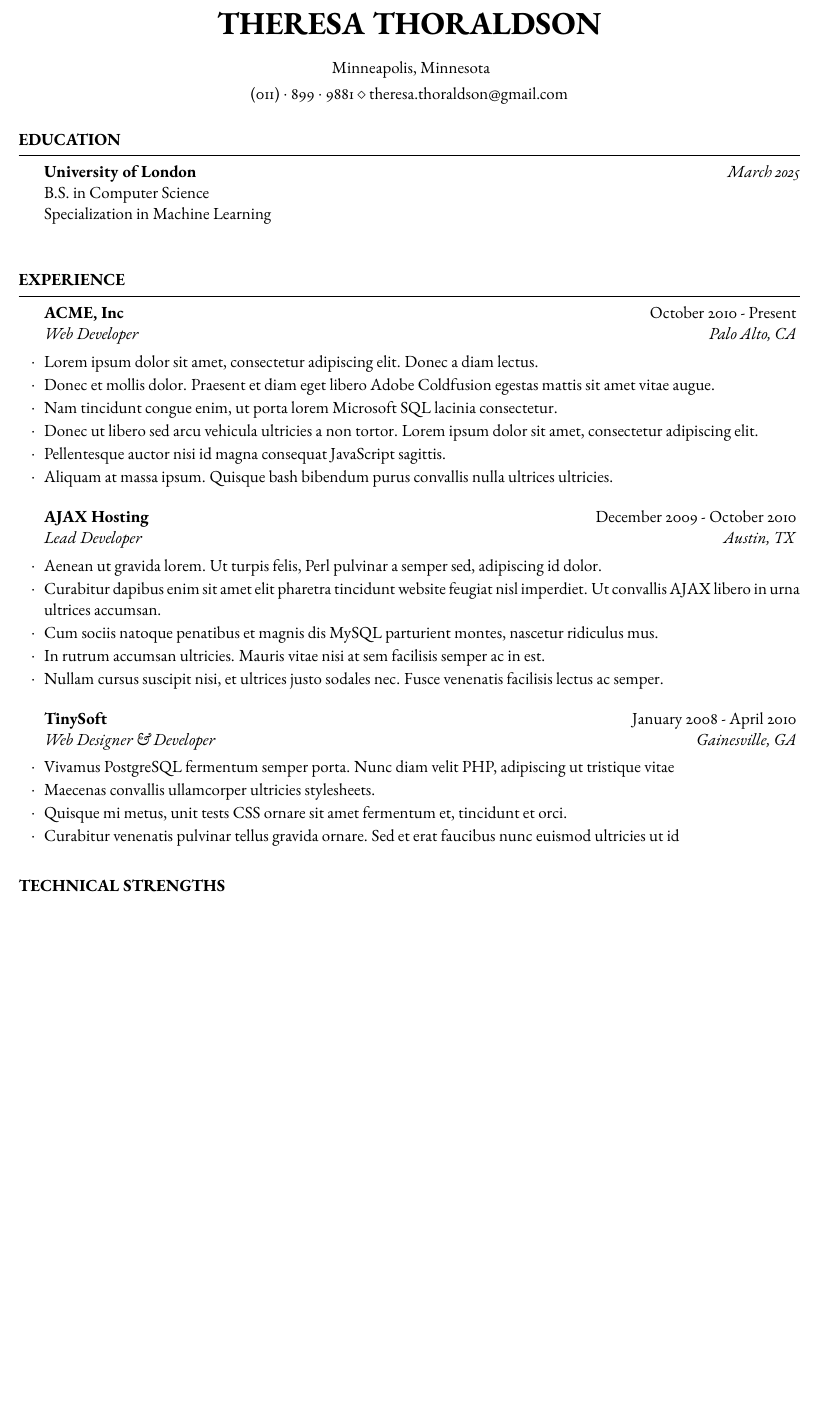
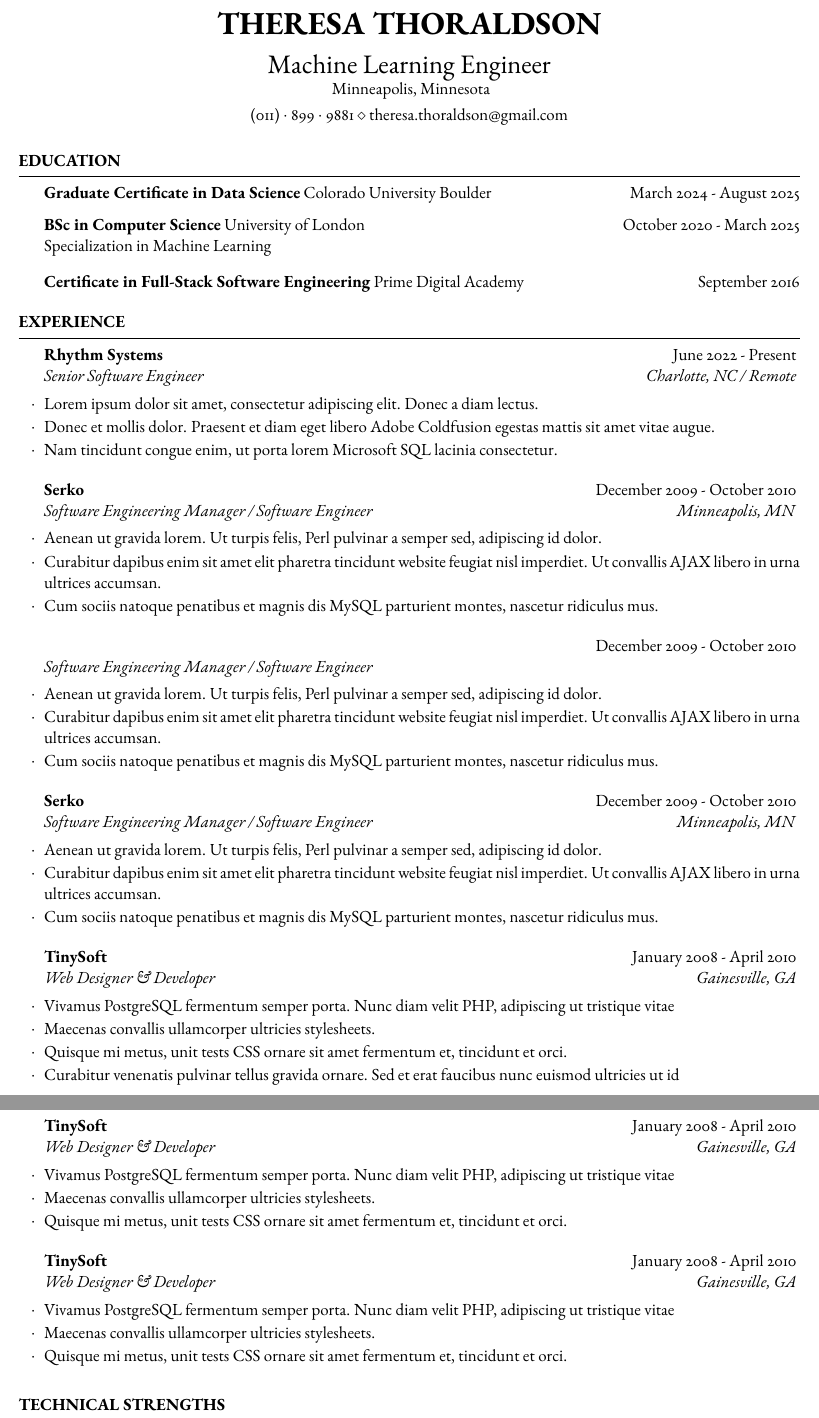
Before and after one commit to tthoraldson/resume, a LaTeX CV (template.tex, which reads resume.cls): part of the page before the commit and two parts of pages 1 and 2 of 2 after it, the two joined at a grey line, cut so that both start at the same text, the shorter picture padded with empty space. Compiled offline with pdfLaTeX.

Commit message:
more fun work

```diff
--- a/resume.cls
+++ b/resume.cls
@@ -62,7 +62,7 @@
 %----------------------------------------------------------------------------------------
 
 \newcommand{\name}[1]{\renewcommand{\name}{#1}} % Defines the \name command to set the user's name
-
+\newcommand{\jobtitle}[1]{\renewcommand{\jobtitle}{#1}} % Defines the \jobtitle command to set the user's job title
 \newcommand{\addressSep}{$\diamond$} % Set default address separator to a diamond symbol
 
 % One, two or three address lines can be specified
@@ -101,6 +101,13 @@
 	\endgroup
 }
 
+% \printjobtitle is used to output the user's job title
+\newcommand{\printjobtitle}{
+    \begingroup
+        \centerline{\LARGE\jobtitle} % Style and output the user's job title
+    \endgroup
+}
+
 %----------------------------------------------------------------------------------------
 %	OUTPUT THE NAME & ADDRESS LINES AUTOMATICALLY
 %----------------------------------------------------------------------------------------
@@ -109,6 +116,7 @@
 \renewcommand{\document}{
 	\ori@document  % Output the original \document command but add to it below
 	\printname % Output the user's name
+	\@ifundefined{jobtitle}{}{\printjobtitle}
 	\@ifundefined{@addressone}{}{\printaddress{\@addressone}} % Output the first address if specified
 	\@ifundefined{@addresstwo}{}{\printaddress{\@addresstwo}} % Output the second address if specified
 	\@ifundefined{@addressthree}{}{\printaddress{\@addressthree}} % Output the third address if specified
--- a/template.tex
+++ b/template.tex
@@ -31,12 +31,10 @@
 %------------------------------------------------
 
 \name{Theresa Thoraldson} % Your name to appear at the top
-
+\jobtitle{Machine Learning Engineer}
 % You can use the \address command up to 3 times for 3 different addresses or pieces of contact information
 % Any new lines (\\) you use in the \address commands will be converted to symbols, so each address will appear as a single line.
-
 \address{ Minneapolis, Minnesota} % Main address
-
 \address{(011)~$\cdot$~899~$\cdot$~9881 \\ theresa.thoraldson@gmail.com} % Contact information
 
 %----------------------------------------------------------------------------------------
@@ -48,11 +46,18 @@
 %----------------------------------------------------------------------------------------
 
 \begin{rSection}{Education}
+	\textbf{Graduate Certificate in Data Science} Colorado University Boulder\hfill{March 2024 - August 2025}
 
-	\textbf{University of London} \hfill \textit{March 2025} \\
-	B.S. in Computer Science \\
-	Specialization in Machine Learning \smallskip \\
+	\textbf{BSc in Computer Science} University of London \hfill{October 2020 - March 2025} \\
+	Specialization in Machine Learning \smallskip
 
+	\textbf{Certificate in Full-Stack Software Engineering} Prime Digital Academy\hfill{September 2016}
+
+	% \begin{rSubsection}{ACME, Inc}{October 2010 - Present}{}{}
+	% 	\item Lorem ipsum dolor sit amet, consectetur adipiscing elit. Donec a diam lectus.
+	% 	\item Donec et mollis dolor. Praesent et diam eget libero Adobe Coldfusion egestas mattis sit amet vitae augue.
+	% 	\item Nam tincidunt congue enim, ut porta lorem Microsoft SQL lacinia consectetur.
+	% \end{rSubsection}
 \end{rSection}
 
 %----------------------------------------------------------------------------------------
@@ -61,32 +66,53 @@
 
 \begin{rSection}{Experience}
 
-	\begin{rSubsection}{ACME, Inc}{October 2010 - Present}{Web Developer}{Palo Alto, CA}
+	\begin{rSubsection}{Rhythm Systems}{June 2022 - Present}{Senior Software Engineer}{Charlotte, NC / Remote}
 		\item Lorem ipsum dolor sit amet, consectetur adipiscing elit. Donec a diam lectus.
 		\item Donec et mollis dolor. Praesent et diam eget libero Adobe Coldfusion egestas mattis sit amet vitae augue.
 		\item Nam tincidunt congue enim, ut porta lorem Microsoft SQL lacinia consectetur.
-		\item Donec ut libero sed arcu vehicula ultricies a non tortor. Lorem ipsum dolor sit amet, consectetur adipiscing elit.
-		\item Pellentesque auctor nisi id magna consequat JavaScript sagittis.
-		\item Aliquam at massa ipsum. Quisque bash bibendum purus convallis nulla ultrices ultricies.
 	\end{rSubsection}
 
-%------------------------------------------------
+%- Serko -------------------------------------------
 
-	\begin{rSubsection}{AJAX Hosting}{December 2009 - October 2010}{Lead Developer}{Austin, TX}
+	\begin{rSubsection}{Serko}{December 2009 - October 2010}{Software Engineering Manager / Software Engineer}{Minneapolis, MN}
 		\item Aenean ut gravida lorem. Ut turpis felis, Perl pulvinar a semper sed, adipiscing id dolor.
 		\item Curabitur dapibus enim sit amet elit pharetra tincidunt website feugiat nisl imperdiet. Ut convallis AJAX libero in urna ultrices accumsan.
 		\item Cum sociis natoque penatibus et magnis dis MySQL parturient montes, nascetur ridiculus mus.
-		\item In rutrum accumsan ultricies. Mauris vitae nisi at sem facilisis semper ac in est.
-		\item Nullam cursus suscipit nisi, et ultrices justo sodales nec. Fusce venenatis facilisis lectus ac semper.
+	\end{rSubsection}
+	\begin{rSubsection}{}{December 2009 - October 2010}{Software Engineering Manager / Software Engineer}{}
+		\item Aenean ut gravida lorem. Ut turpis felis, Perl pulvinar a semper sed, adipiscing id dolor.
+		\item Curabitur dapibus enim sit amet elit pharetra tincidunt website feugiat nisl imperdiet. Ut convallis AJAX libero in urna ultrices accumsan.
+		\item Cum sociis natoque penatibus et magnis dis MySQL parturient montes, nascetur ridiculus mus.
+	\end{rSubsection}
+	\begin{rSubsection}{Serko}{December 2009 - October 2010}{Software Engineering Manager / Software Engineer}{Minneapolis, MN}
+		\item Aenean ut gravida lorem. Ut turpis felis, Perl pulvinar a semper sed, adipiscing id dolor.
+		\item Curabitur dapibus enim sit amet elit pharetra tincidunt website feugiat nisl imperdiet. Ut convallis AJAX libero in urna ultrices accumsan.
+		\item Cum sociis natoque penatibus et magnis dis MySQL parturient montes, nascetur ridiculus mus.
 	\end{rSubsection}
 
-%------------------------------------------------
+%- Quester -----------------------------------------------
 
 	\begin{rSubsection}{TinySoft}{January 2008 - April 2010}{Web Designer \& Developer}{Gainesville, GA}
 		\item Vivamus PostgreSQL fermentum semper porta. Nunc diam velit PHP, adipiscing ut tristique vitae
 		\item Maecenas convallis ullamcorper ultricies stylesheets.
 		\item Quisque mi metus, unit tests CSS ornare sit amet fermentum et, tincidunt et orci.
 		\item Curabitur venenatis pulvinar tellus gravida ornare. Sed et erat faucibus nunc euismod ultricies ut id
+	\end{rSubsection}
+
+%- Freelance -----------------------------------------------
+
+\begin{rSubsection}{TinySoft}{January 2008 - April 2010}{Web Designer \& Developer}{Gainesville, GA}
+	\item Vivamus PostgreSQL fermentum semper porta. Nunc diam velit PHP, adipiscing ut tristique vitae
+	\item Maecenas convallis ullamcorper ultricies stylesheets.
+	\item Quisque mi metus, unit tests CSS ornare sit amet fermentum et, tincidunt et orci.
+\end{rSubsection}
+
+%- Insight Global -----------------------------------------------
+
+	\begin{rSubsection}{TinySoft}{January 2008 - April 2010}{Web Designer \& Developer}{Gainesville, GA}
+		\item Vivamus PostgreSQL fermentum semper porta. Nunc diam velit PHP, adipiscing ut tristique vitae
+		\item Maecenas convallis ullamcorper ultricies stylesheets.
+		\item Quisque mi metus, unit tests CSS ornare sit amet fermentum et, tincidunt et orci.
 	\end{rSubsection}
 
 \end{rSection}
```
Also changed, not shown: template.pdf, 1 other file.
